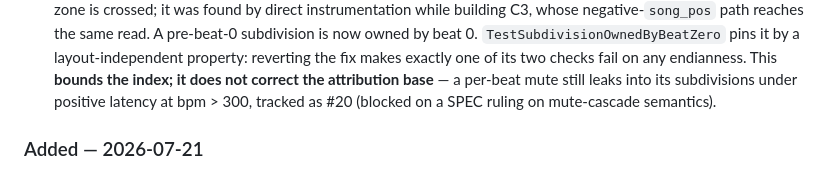
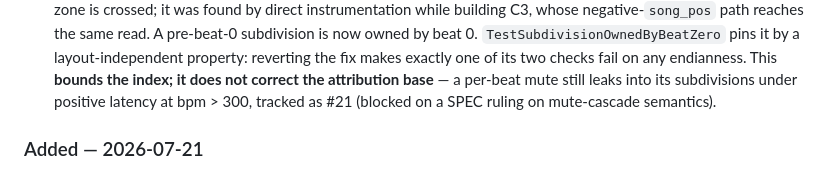
Before and after one commit to PinetheApple/kitbag, a Markdown page: CHANGELOG.md, the part around the change. GitHub-like rendering.

```diff
--- a/CHANGELOG.md
+++ b/CHANGELOG.md
@@ -88,7 +88,7 @@ genuinely ships.
   reverting the fix makes exactly one of its two checks fail on any endianness.
   This **bounds the index; it does not correct the attribution base** — a
   per-beat mute still leaks into its subdivisions under positive latency at
-  bpm > 300, tracked as #20 (blocked on a SPEC ruling on mute-cascade semantics).
+  bpm > 300, tracked as #21 (blocked on a SPEC ruling on mute-cascade semantics).
 
 ### Added — 2026-07-21
 
```
Also changed, not shown: docs/phase1-tracker.md (+2 -2 lines).
